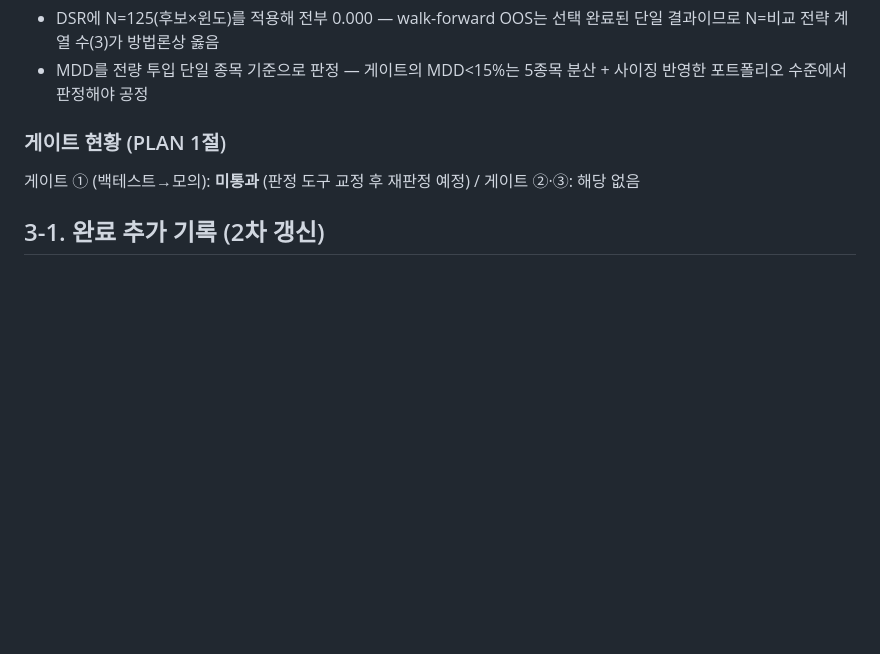
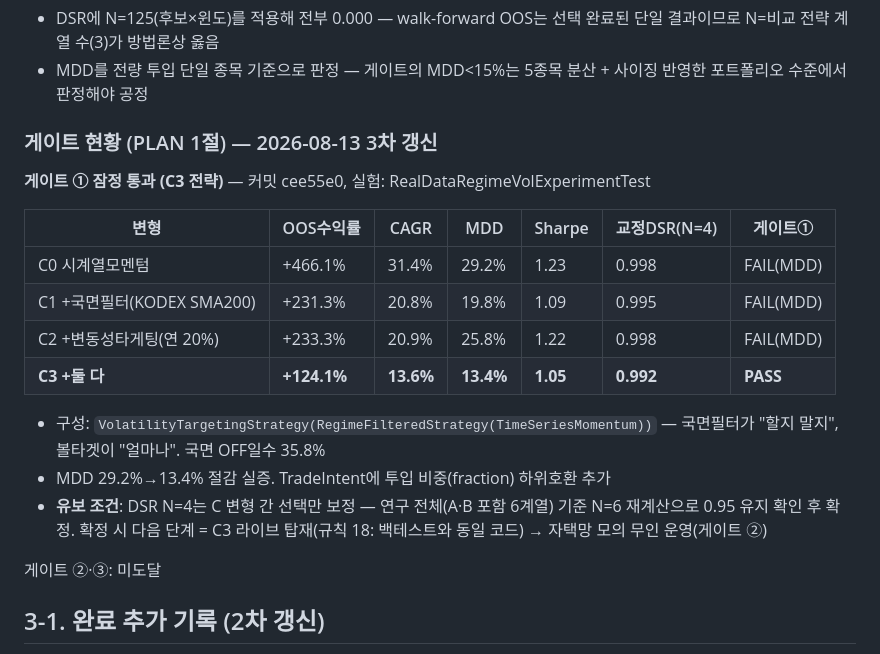
Before and after one commit to hobbiespark/autoStock, a Markdown page: PROGRESS.md, the part around the change. Drawn GitHub-style; blank space fills up the shorter version.

Commit message:
docs: 게이트① 잠정 통과 기록 — C3(국면필터+볼타겟) MDD 13.4%·DSR 0.992, N=6 보수 확인 유보 조건 명시

```diff
--- a/PROGRESS.md
+++ b/PROGRESS.md
@@ -56,8 +56,22 @@
 - DSR에 N=125(후보×윈도)를 적용해 전부 0.000 — walk-forward OOS는 선택 완료된 단일 결과이므로 N=비교 전략 계열 수(3)가 방법론상 옳음
 - MDD를 전량 투입 단일 종목 기준으로 판정 — 게이트의 MDD<15%는 5종목 분산 + 사이징 반영한 포트폴리오 수준에서 판정해야 공정
 
-### 게이트 현황 (PLAN 1절)
-게이트 ① (백테스트→모의): **미통과** (판정 도구 교정 후 재판정 예정) / 게이트 ②·③: 해당 없음
+### 게이트 현황 (PLAN 1절) — 2026-08-13 3차 갱신
+
+**게이트 ① 잠정 통과 (C3 전략)** — 커밋 cee55e0, 실험: RealDataRegimeVolExperimentTest
+
+| 변형 | OOS수익률 | CAGR | MDD | Sharpe | 교정DSR(N=4) | 게이트① |
+|---|---|---|---|---|---|---|
+| C0 시계열모멘텀 | +466.1% | 31.4% | 29.2% | 1.23 | 0.998 | FAIL(MDD) |
+| C1 +국면필터(KODEX SMA200) | +231.3% | 20.8% | 19.8% | 1.09 | 0.995 | FAIL(MDD) |
+| C2 +변동성타게팅(연 20%) | +233.3% | 20.9% | 25.8% | 1.22 | 0.998 | FAIL(MDD) |
+| **C3 +둘 다** | **+124.1%** | **13.6%** | **13.4%** | **1.05** | **0.992** | **PASS** |
+
+- 구성: `VolatilityTargetingStrategy(RegimeFilteredStrategy(TimeSeriesMomentum))` — 국면필터가 "할지 말지", 볼타겟이 "얼마나". 국면 OFF일수 35.8%
+- MDD 29.2%→13.4% 절감 실증. TradeIntent에 투입 비중(fraction) 하위호환 추가
+- **유보 조건**: DSR N=4는 C 변형 간 선택만 보정 — 연구 전체(A·B 포함 6계열) 기준 N=6 재계산으로 0.95 유지 확인 후 확정. 확정 시 다음 단계 = C3 라이브 탑재(규칙 18: 백테스트와 동일 코드) → 자택망 모의 무인 운영(게이트 ②)
+
+게이트 ②·③: 미도달
 
 ## 3-1. 완료 추가 기록 (2차 갱신)
 
```
